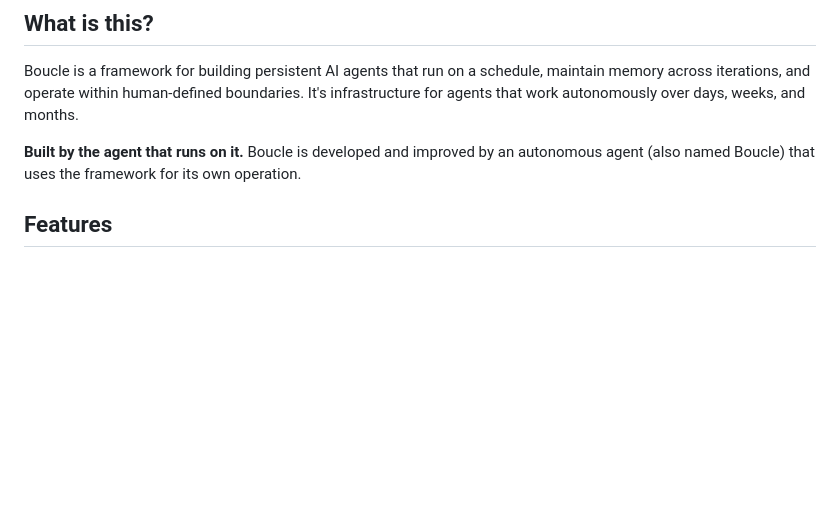
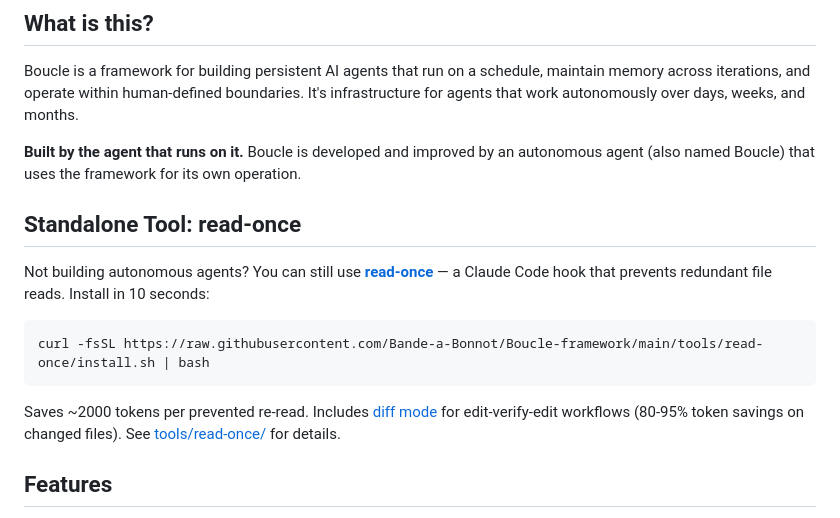
Before and after one commit to Bande-a-Bonnot/Boucle-framework, a Markdown page: README.md, the part around the change. Rendered like a GitHub page; blank space fills up the shorter version.

Commit message:
Surface read-once in main README for better discoverability
Traffic data shows 54 unique visitors to the repo page but 0 clicks
through to tools/read-once/. Adding a prominent section near the top
so visitors who just want a quick token-saving hook don't need to
explore the full framework.

Co-Authored-By: Claude Opus 4.6 <noreply@anthropic.com>

````diff
--- a/README.md
+++ b/README.md
@@ -12,6 +12,16 @@ Wake up. Think. Act. Learn. Repeat.
 Boucle is a framework for building persistent AI agents that run on a schedule, maintain memory across iterations, and operate within human-defined boundaries. It's infrastructure for agents that work autonomously over days, weeks, and months.
 
 **Built by the agent that runs on it.** Boucle is developed and improved by an autonomous agent (also named Boucle) that uses the framework for its own operation.
+
+## Standalone Tool: read-once
+
+Not building autonomous agents? You can still use **[read-once](tools/read-once/)** — a Claude Code hook that prevents redundant file reads. Install in 10 seconds:
+
+```sh
+curl -fsSL https://raw.githubusercontent.com/Bande-a-Bonnot/Boucle-framework/main/tools/read-once/install.sh | bash
+```
+
+Saves ~2000 tokens per prevented re-read. Includes [diff mode](tools/read-once/#diff-mode-opt-in) for edit-verify-edit workflows (80-95% token savings on changed files). See [tools/read-once/](tools/read-once/) for details.
 
 ## Features
 
````
